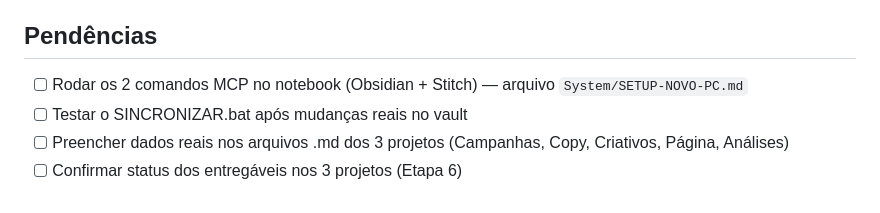
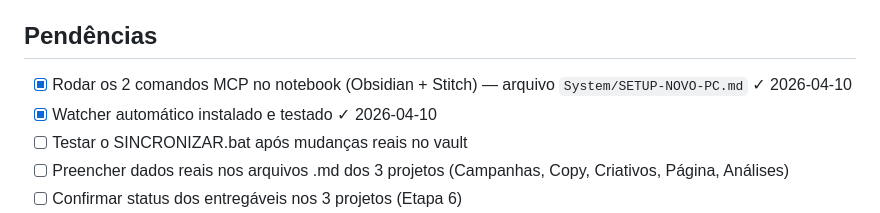
Before and after one commit to BoubbleG/ogarcom-dashboard, a Markdown page: data/session-logs/2026-04-10-18-00-mcp-stitch-sync-multipc.md, the part around the change. Rendered like a GitHub page.

Commit message:
sync: vault atualizado em 2026-04-10 16:23

```diff
--- a/data/session-logs/2026-04-10-18-00-mcp-stitch-sync-multipc.md
+++ b/data/session-logs/2026-04-10-18-00-mcp-stitch-sync-multipc.md
@@ -21,7 +21,8 @@ Sessão focada em finalizar a infraestrutura completa do OGARCOM: dashboard hosp
 
 ## Pendências
 
-- [ ] Rodar os 2 comandos MCP no notebook (Obsidian + Stitch) — arquivo `System/SETUP-NOVO-PC.md`
+- [x] Rodar os 2 comandos MCP no notebook (Obsidian + Stitch) — arquivo `System/SETUP-NOVO-PC.md` ✓ 2026-04-10
+- [x] Watcher automático instalado e testado ✓ 2026-04-10
 - [ ] Testar o SINCRONIZAR.bat após mudanças reais no vault
 - [ ] Preencher dados reais nos arquivos .md dos 3 projetos (Campanhas, Copy, Criativos, Página, Análises)
 - [ ] Confirmar status dos entregáveis nos 3 projetos (Etapa 6)
```
Also changed, not shown: data/CLAUDE.md (added, +138 -0 lines), data/session-logs/2026-04-10-19-00-meta-ads-dashboard.md (added, +86 -0 lines).
